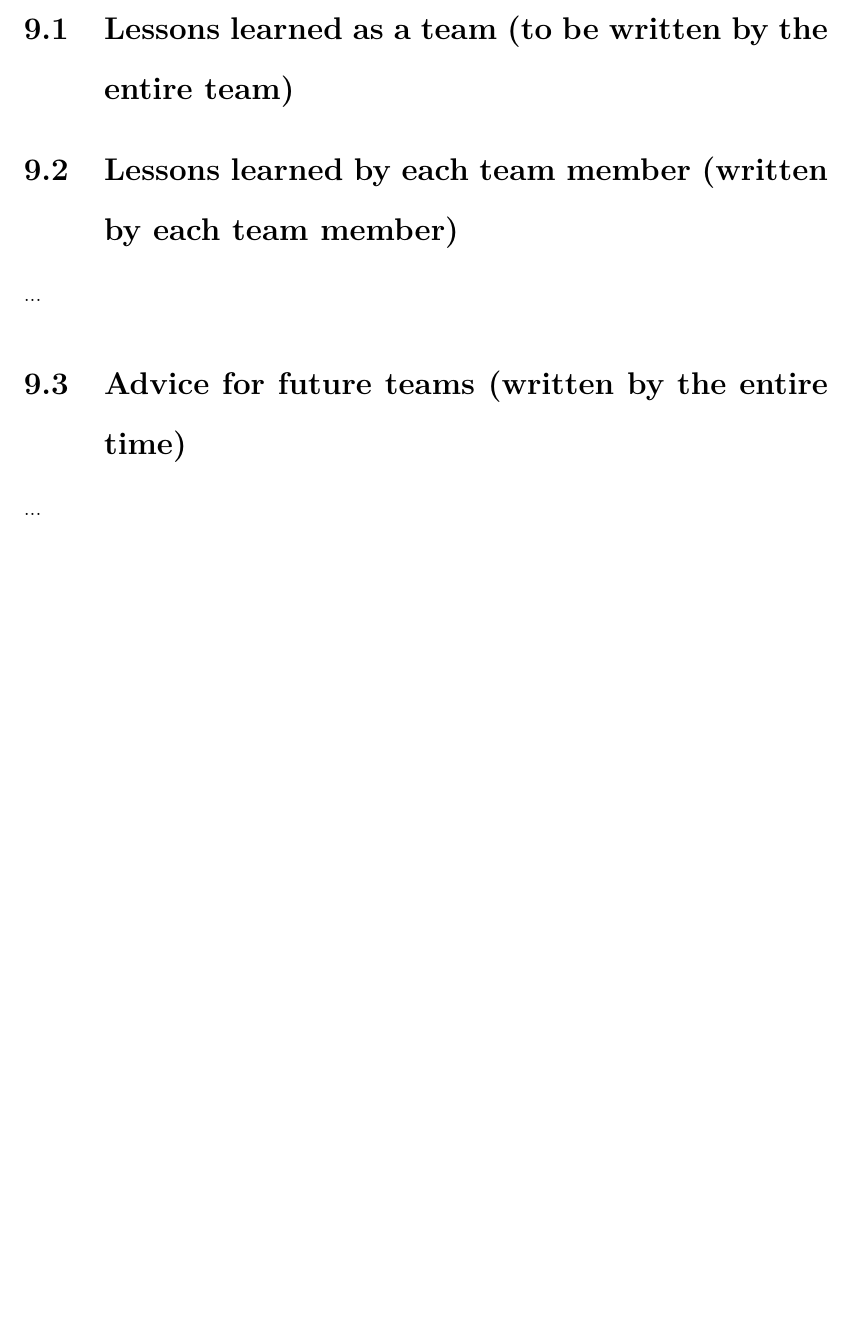
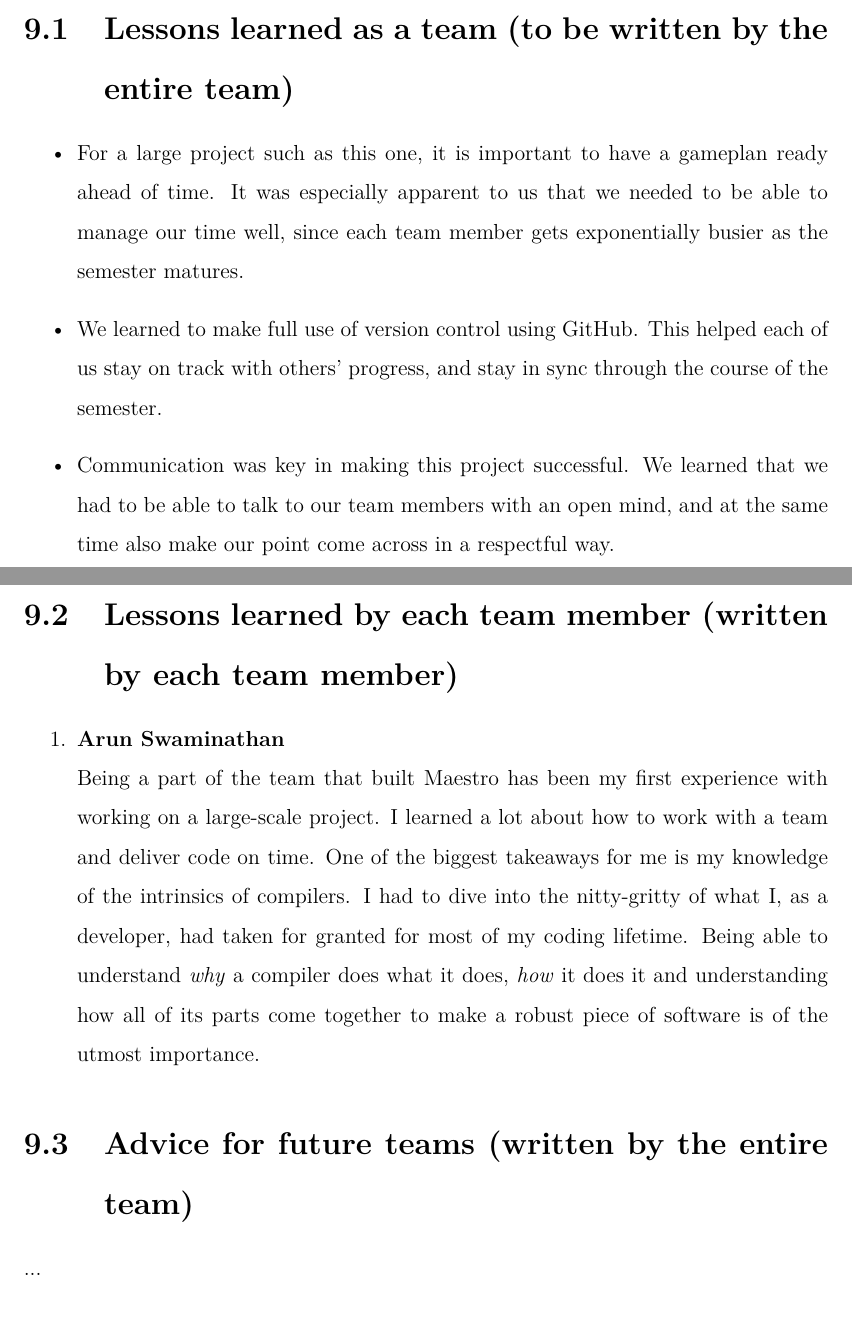
Before and after one commit to sfagmenos/Maestro, a LaTeX document (finalreport/main.tex, which reads finalreport/conclusions.tex): part of page 42 of 44 before the commit and two parts of pages 42 and 43 of 44 after it, the two joined at a grey line, cut so that both start at the same text, the shorter picture padded with empty space. Compiled offline with pdfLaTeX.

Commit message:
Updated Conclusion

```diff
--- a/finalreport/conclusions.tex
+++ b/finalreport/conclusions.tex
@@ -1,7 +1,20 @@
+
 \section{Lessons learned as a team (to be written by the entire team)}
+\begin{itemize}
+\item For a large project such as this one, it is important to have a gameplan ready ahead of time. It was especially apparent to us that we needed to be able to manage our time well, since each team member gets exponentially busier as the semester matures.
+\item We learned to make full use of version control using GitHub. This helped each of us stay on track with others' progress, and stay in sync through the course of the semester.
+\item Communication was key in making this project successful. We learned that we had to be able to talk to our team members with an open mind, and at the same time also make our point come across in a respectful way.
+\end{itemize}
+
+
 \section{Lessons learned by each team member (written by each team member)}
-...
-\section{Advice for future teams (written by the entire time)}
+\begin{enumerate}
+\item \textbf{Arun Swaminathan} \newline
+Being a part of the team that built Maestro has been my first experience with working on a large-scale project. I learned a lot about how to work with a team and deliver code on time.
+One of the biggest takeaways for me is my knowledge of the intrinsics of compilers. I had to dive into the nitty-gritty of what I, as a developer, had taken for granted for most of my coding lifetime. Being able to understand \textit{why} a compiler does what it does, \textit{how} it does it and understanding how all of its parts come together to make a robust piece of software is of the utmost importance.
+
+\end{enumerate}
+\section{Advice for future teams (written by the entire team)}
 ...
 \section{Suggestions}
 Suggestions for the instructor on what topics to keep, drop, or add in future courses (written by the entire team)
```
